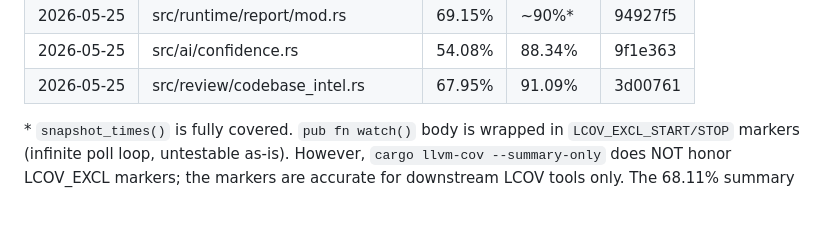
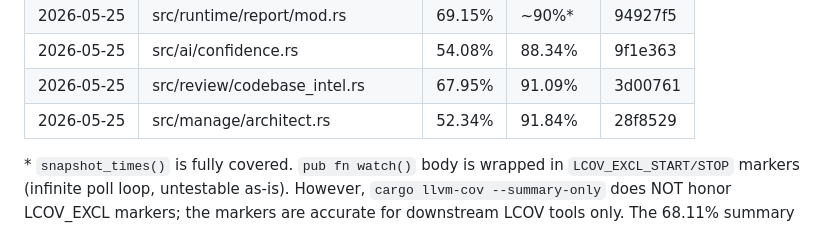
Before and after one commit to viveky259259/falcon, a Markdown page: docs/coverage-progress.md, the part around the change. Rendered like a GitHub page.

Commit message:
docs(coverage): record manage/architect uplift in ledger
Co-Authored-By: Claude Opus 4.7 (1M context) <noreply@anthropic.com>

```diff
--- a/docs/coverage-progress.md
+++ b/docs/coverage-progress.md
@@ -72,6 +72,7 @@ Next module to work on (lowest-covered, not excluded, smallest): ~~visitor~~ ~~s
 | 2026-05-25 | src/runtime/report/mod.rs          | 69.15%  | ~90%*    | 94927f5 |
 | 2026-05-25 | src/ai/confidence.rs               | 54.08%  | 88.34%   | 9f1e363 |
 | 2026-05-25 | src/review/codebase_intel.rs       | 67.95%  | 91.09%   | 3d00761 |
+| 2026-05-25 | src/manage/architect.rs            | 52.34%  | 91.84%   | 28f8529 |
 
 \* `snapshot_times()` is fully covered. `pub fn watch()` body is wrapped in `LCOV_EXCL_START/STOP` markers (infinite poll loop, untestable as-is). However, `cargo llvm-cov --summary-only` does NOT honor LCOV_EXCL markers; the markers are accurate for downstream LCOV tools only. The 68.11% summary figure underrepresents the module's *testable* coverage.
 
```
